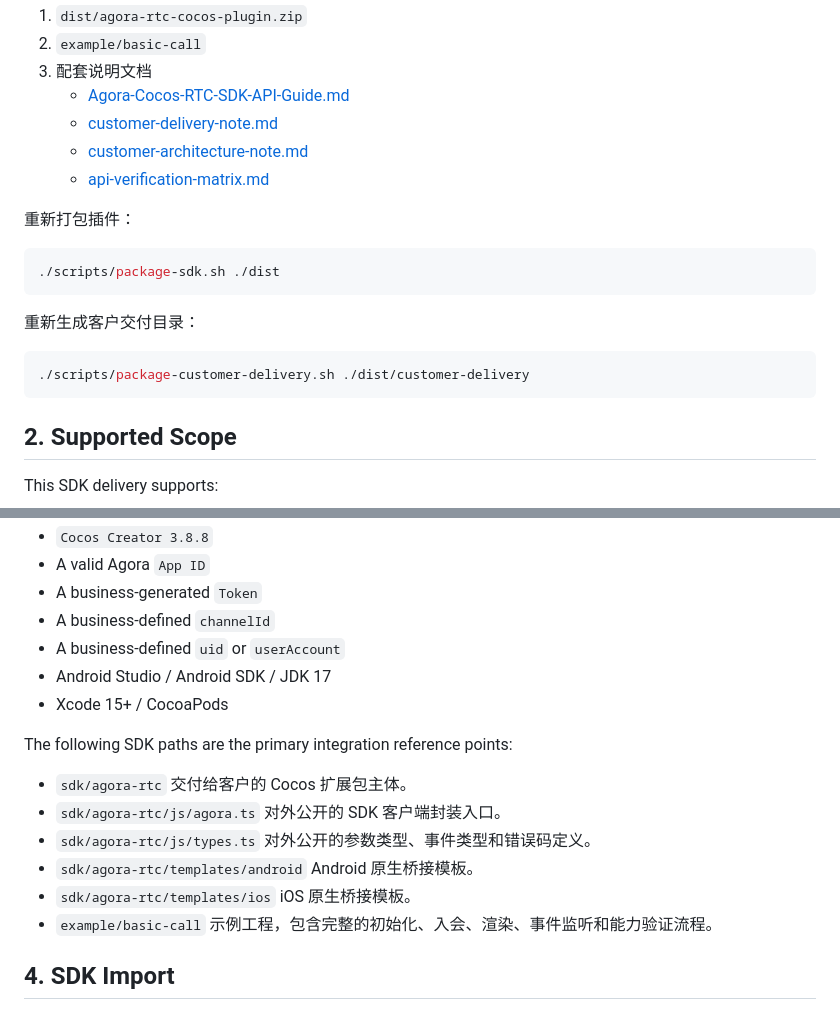
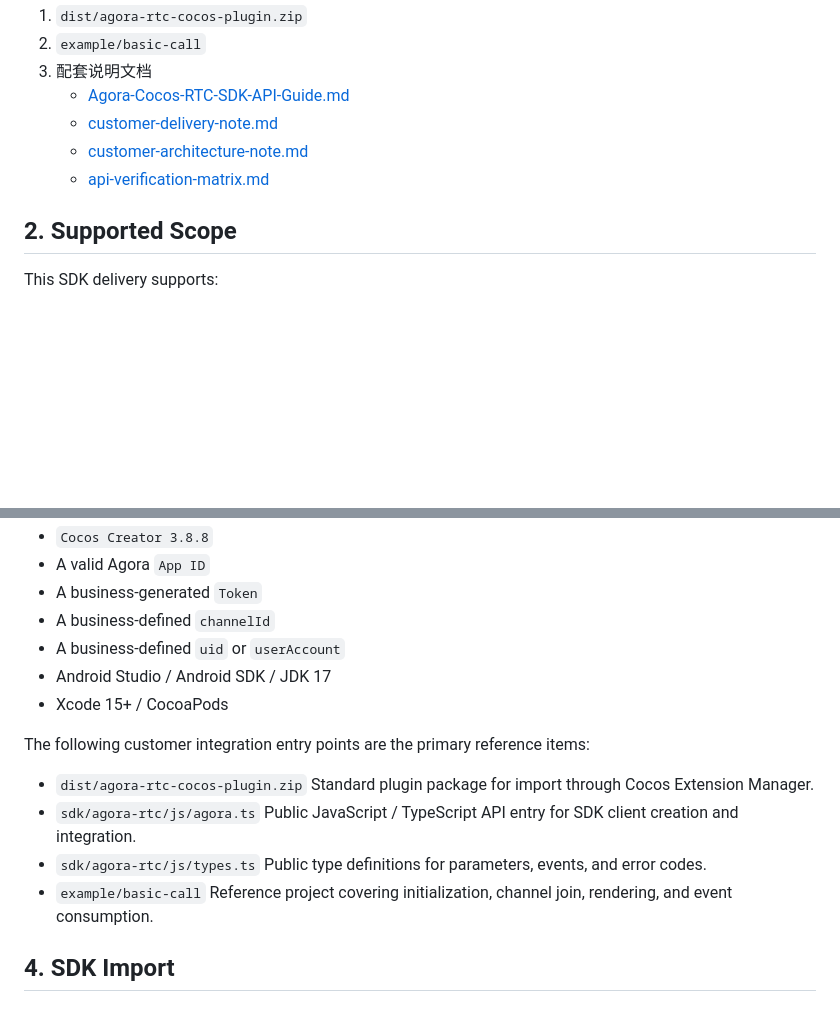
Before and after one commit to AgoraIO-Extensions/agora-cocos-rtc, a Markdown page: docs/Agora-Cocos-RTC-SDK-API-Guide.md, 2 parts joined by grey strips. Rendered like a GitHub page; blank space fills up the shorter version.

Commit message:
docs: tighten customer-facing guide framing

````diff
--- a/docs/Agora-Cocos-RTC-SDK-API-Guide.md
+++ b/docs/Agora-Cocos-RTC-SDK-API-Guide.md
@@ -35,18 +35,6 @@ The following items are part of the standard SDK delivery set:
    - [customer-architecture-note.md](customer-architecture-note.md)
    - [api-verification-matrix.md](api-verification-matrix.md)
 
-重新打包插件：
-
-```bash
-./scripts/package-sdk.sh ./dist
-```
-
-重新生成客户交付目录：
-
-```bash
-./scripts/package-customer-delivery.sh ./dist/customer-delivery
-```
-
 ## 2. Supported Scope
 
 This SDK delivery supports:
@@ -76,20 +64,16 @@ Integration requires:
 - Android Studio / Android SDK / JDK 17
 - Xcode 15+ / CocoaPods
 
-The following SDK paths are the primary integration reference points:
+The following customer integration entry points are the primary reference items:
 
-- `sdk/agora-rtc`
-  交付给客户的 Cocos 扩展包主体。
+- `dist/agora-rtc-cocos-plugin.zip`
+  Standard plugin package for import through Cocos Extension Manager.
 - `sdk/agora-rtc/js/agora.ts`
-  对外公开的 SDK 客户端封装入口。
+  Public JavaScript / TypeScript API entry for SDK client creation and integration.
 - `sdk/agora-rtc/js/types.ts`
-  对外公开的参数类型、事件类型和错误码定义。
-- `sdk/agora-rtc/templates/android`
-  Android 原生桥接模板。
-- `sdk/agora-rtc/templates/ios`
-  iOS 原生桥接模板。
+  Public type definitions for parameters, events, and error codes.
 - `example/basic-call`
-  示例工程，包含完整的初始化、入会、渲染、事件监听和能力验证流程。
+  Reference project covering initialization, channel join, rendering, and event consumption.
 
 ## 4. SDK Import
 
````
